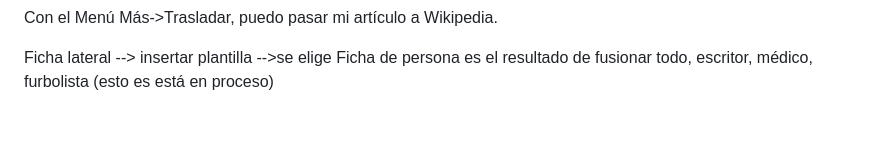
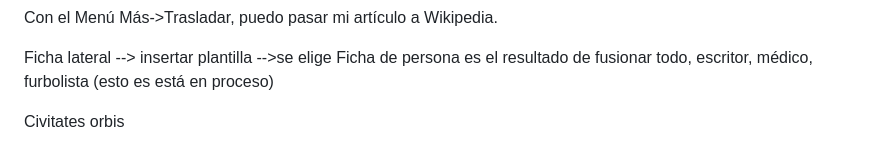
Before and after one commit to e2molin/repotweets, a Markdown page: wikiGLAM.md, the part around one of its changes. Drawn GitHub-style; blank space fills up the shorter version.

```diff
--- a/wikiGLAM.md
+++ b/wikiGLAM.md
@@ -327,3 +328,5 @@ Con el Menú Más->Trasladar, puedo pasar mi artículo a Wikipedia.
 
 Ficha lateral --> insertar plantilla -->se elige
 Ficha de persona es el resultado de fusionar todo, escritor, médico, furbolista (esto es está en proceso)
+
+Civitates orbis
```
Also changed, not shown: other parts of wikiGLAM.md (+1 -0 lines), hispana-europeana.md (added, +293 -0 lines), img/oai-validator.png (added).
